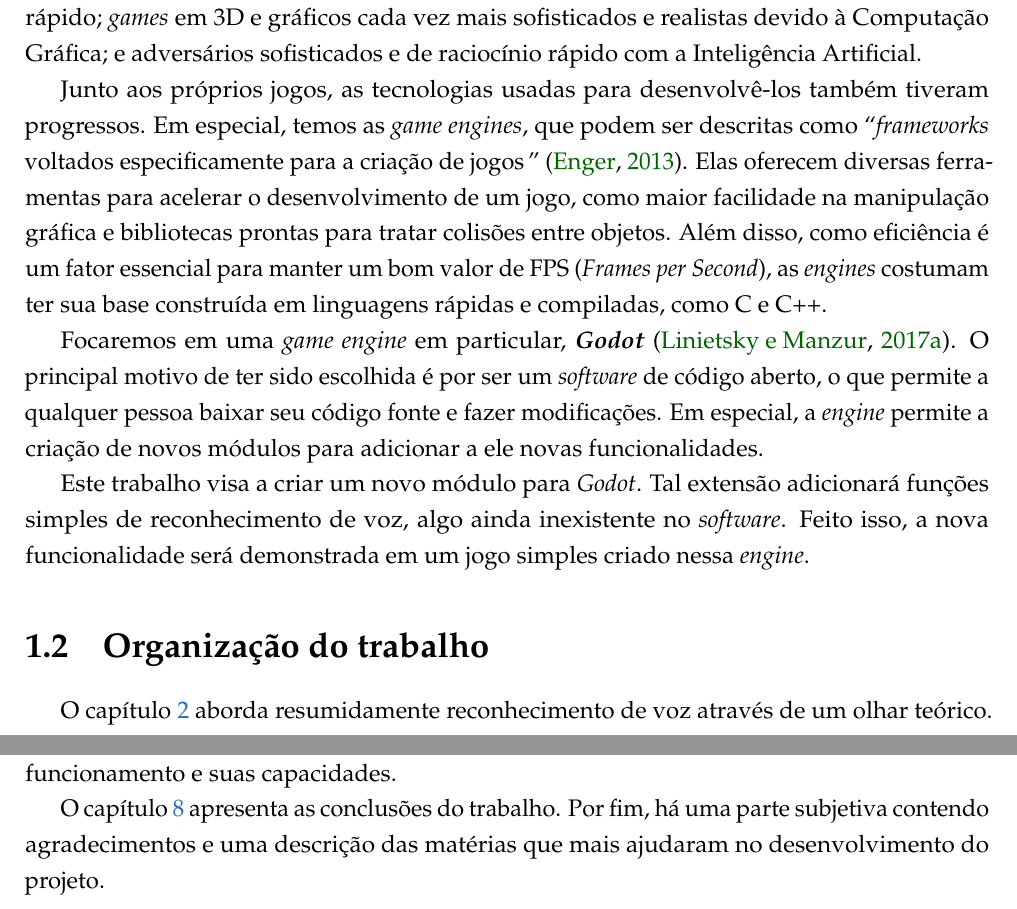
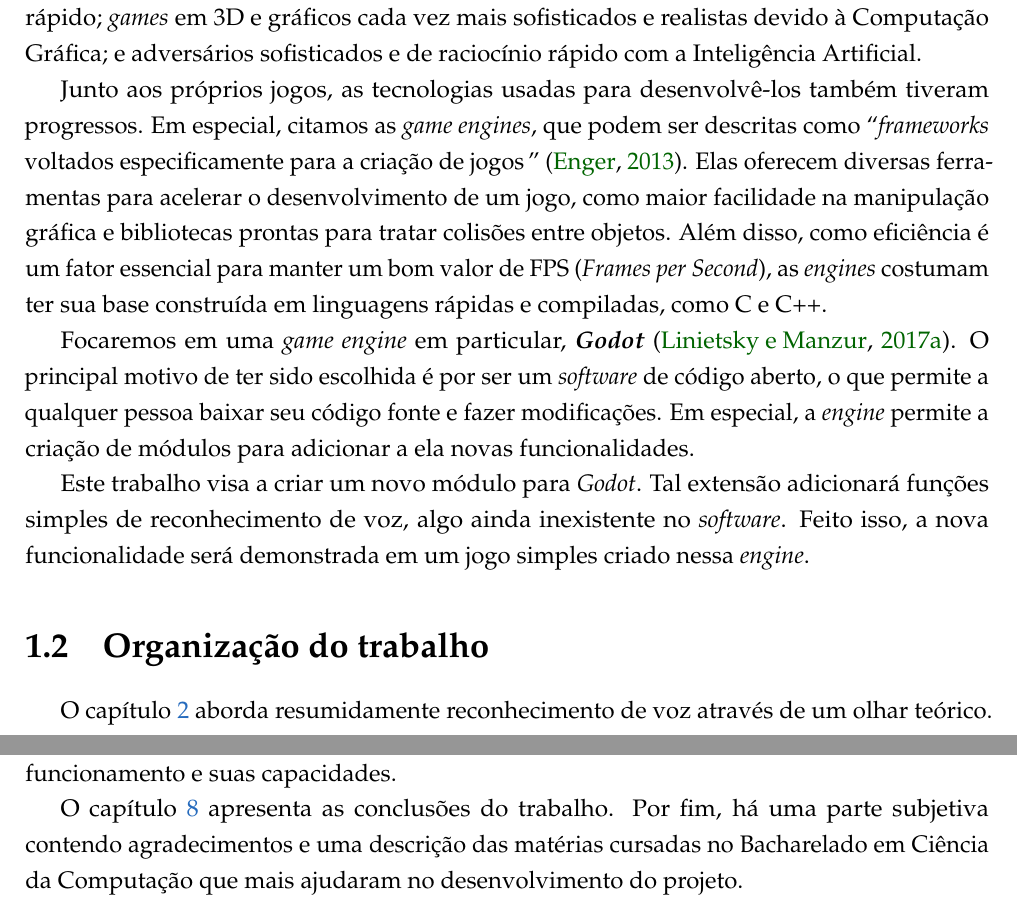
Before and after one commit to SamuraiSigma/mac0499, a LaTeX thesis (monograph/tex/main.tex, which reads monograph/tex/introduction.tex): two parts of pages 17 and 18 of 90, joined at a grey line, cut so that both start at the same text. Compiled offline with pdfLaTeX.

Commit message:
Review introduction chapter of monograph

```diff
--- a/monograph/tex/introduction.tex
+++ b/monograph/tex/introduction.tex
@@ -7,9 +7,9 @@
 
 Hoje em dia, não há como negar que o mercado de \textit{games} é um fenômeno mundial, gerando mais de US\$ 91 bilhões em 2016 \citep{gameMarket:16}. Comparado aos primeiros jogos, comercializados no início da década de 1970 \citep{gameMarketOrigin}, a evolução em diversas áreas da computação permitiu grandes avanços nos jogos criados. Inclui-se nisso a evolução dos computadores por conta da \textit{Lei de Moore} \citep{moore}, permitindo processamento mais rápido; \textit{games} em 3D e gráficos cada vez mais sofisticados e realistas devido à Computação Gráfica; e adversários sofisticados e de raciocínio rápido com a Inteligência Artificial.
 
-Junto aos próprios jogos, as tecnologias usadas para desenvolvê-los também tiveram progressos. Em especial, temos as \emph{game engines}, que podem ser descritas como \textquotedblleft \textit{frameworks} voltados especificamente para a criação de jogos\,\textquotedblright\:\citep{gameEngine:13}. Elas oferecem diversas ferramentas para acelerar o desenvolvimento de um jogo, como maior facilidade na manipulação gráfica e bibliotecas prontas para tratar colisões entre objetos. Além disso, como eficiência é um fator essencial para manter um bom valor de FPS (\textit{Frames per Second}), as \textit{engines} costumam ter sua base construída em linguagens rápidas e compiladas, como C e C++.
+Junto aos próprios jogos, as tecnologias usadas para desenvolvê-los também tiveram progressos. Em especial, citamos as \emph{game engines}, que podem ser descritas como \textquotedblleft \textit{frameworks} voltados especificamente para a criação de jogos\,\textquotedblright\:\citep{gameEngine:13}. Elas oferecem diversas ferramentas para acelerar o desenvolvimento de um jogo, como maior facilidade na manipulação gráfica e bibliotecas prontas para tratar colisões entre objetos. Além disso, como eficiência é um fator essencial para manter um bom valor de FPS (\textit{Frames per Second}), as \textit{engines} costumam ter sua base construída em linguagens rápidas e compiladas, como C e C++.
 
-Focaremos em uma \textit{game engine} em particular, \textbf{\emph{Godot}} \citep{godot}. O principal motivo de ter sido escolhida é por ser um \textit{software} de código aberto, o que permite a qualquer pessoa baixar seu código fonte e fazer modificações. Em especial, a \textit{engine} permite a criação de novos módulos para adicionar a ele novas funcionalidades.
+Focaremos em uma \textit{game engine} em particular, \textbf{\emph{Godot}} \citep{godot}. O principal motivo de ter sido escolhida é por ser um \textit{software} de código aberto, o que permite a qualquer pessoa baixar seu código fonte e fazer modificações. Em especial, a \textit{engine} permite a criação de módulos para adicionar a ela novas funcionalidades.
 
 Este trabalho visa a criar um novo módulo para \textit{Godot}. Tal extensão adicionará funções simples de reconhecimento de voz, algo ainda inexistente no \textit{software}. Feito isso, a nova funcionalidade será demonstrada em um jogo simples criado nessa \textit{engine}.
 
@@ -23,4 +23,4 @@ No capítulo \ref{cap:speech-libs}, são realizados os primeiros passos para a c
 
 A arquitetura do \textit{Godot} é apresentada no capítulo \ref{cap:godot} a fim de se entender a lógica por trás da construção do módulo de reconhecimento de voz no capítulo \ref{cap:stt-module}. O capítulo \ref{cap:color-clutter} apresenta a criação de jogo simples, feito na própria \textit{game engine}, para demonstrar o módulo em funcionamento e suas capacidades.
 
-O capítulo \ref{cap:conclusion} apresenta as conclusões do trabalho. Por fim, há uma parte subjetiva contendo agradecimentos e uma descrição das matérias que mais ajudaram no desenvolvimento do projeto.
+O capítulo \ref{cap:conclusion} apresenta as conclusões do trabalho. Por fim, há uma parte subjetiva contendo agradecimentos e uma descrição das matérias cursadas no Bacharelado em Ciência da Computação que mais ajudaram no desenvolvimento do projeto.
```
Also changed, not shown: monograph/Monografia.pdf.
